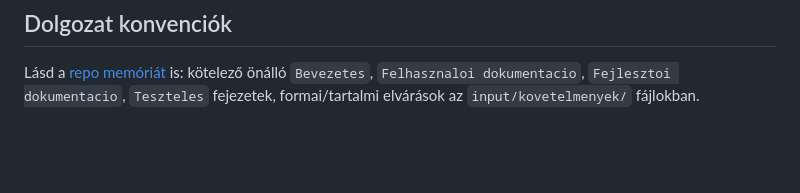
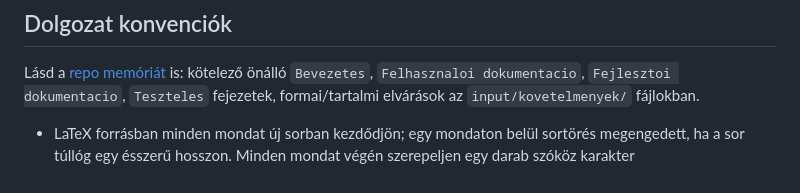
Before and after one commit to Gabrity/Szakdolgozat_Latex, a Markdown page: .github/copilot-instructions.md, the part around the change. Rendered like a GitHub page; blank space fills up the shorter version.

Commit message:
add copilot instructions

```diff
--- a/.github/copilot-instructions.md
+++ b/.github/copilot-instructions.md
@@ -37,3 +37,4 @@ Lásd [code/tests/conftest.py](../code/tests/conftest.py) és [code/pytest.ini](
 ## Dolgozat konvenciók
 
 Lásd a [repo memóriát](/memories/repo/thesis-requirements.md) is: kötelező önálló `Bevezetes`, `Felhasznaloi dokumentacio`, `Fejlesztoi dokumentacio`, `Teszteles` fejezetek, formai/tartalmi elvárások az `input/kovetelmenyek/` fájlokban.
+- LaTeX forrásban minden mondat új sorban kezdődjön; egy mondaton belül sortörés megengedett, ha a sor túllóg egy ésszerű hosszon. Minden mondat végén szerepeljen egy darab szóköz karakter
```
